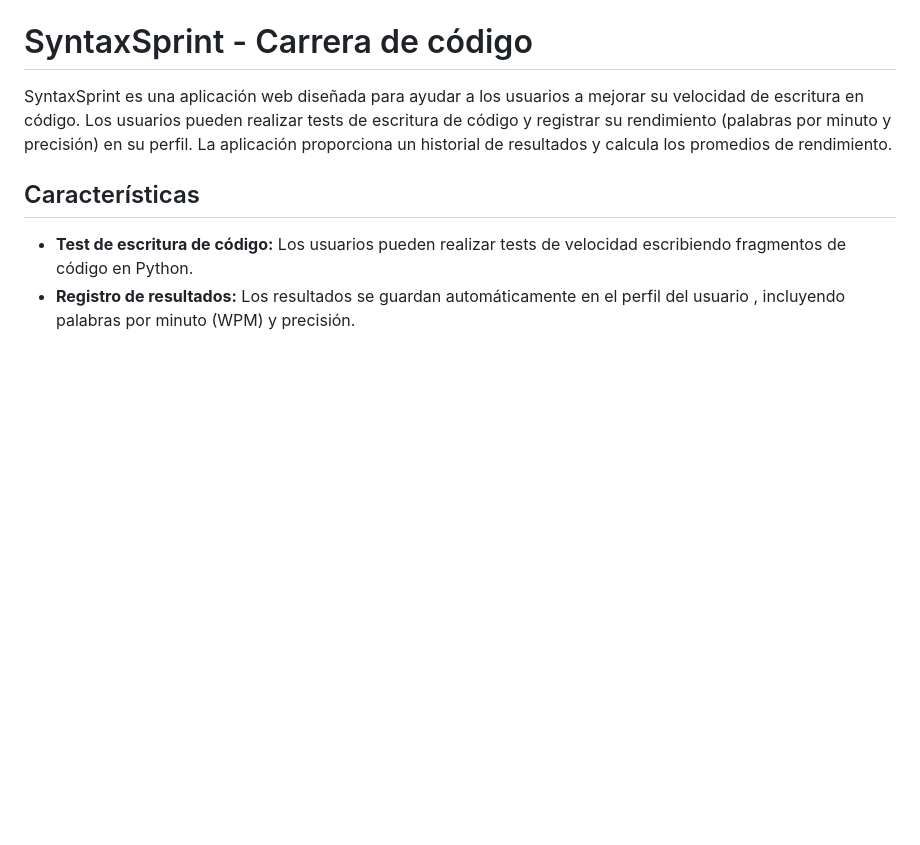
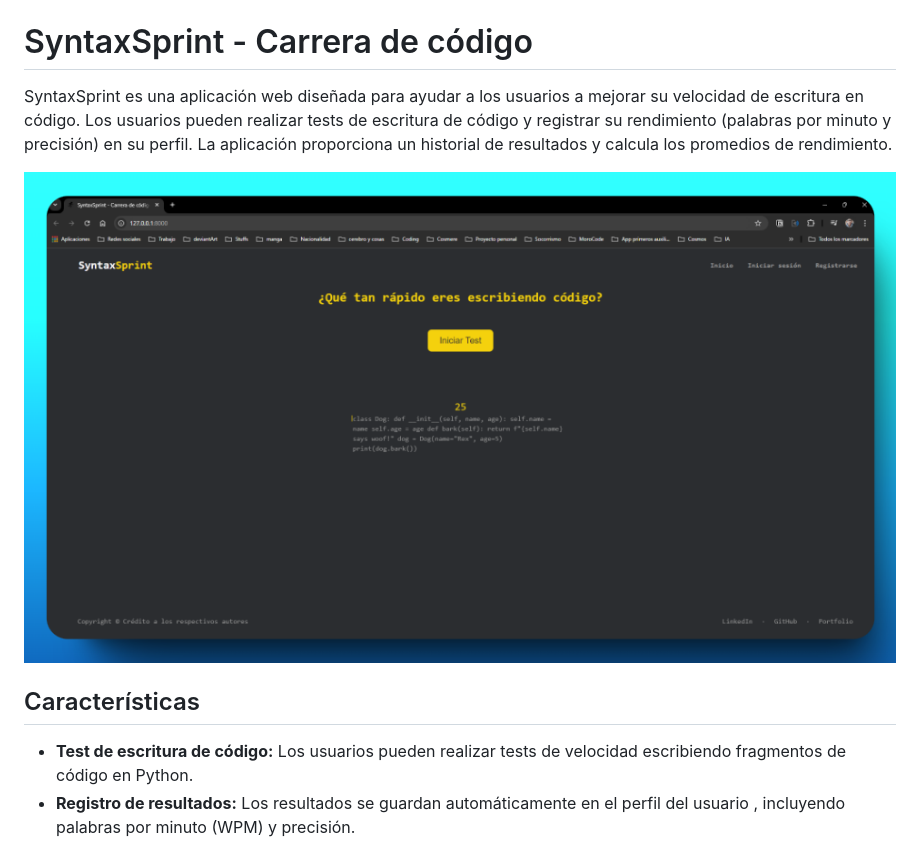
Before and after one commit to Chorexxs/SyntaxSprint, a Markdown page: README.md, the part around the change. GitHub-like rendering; pictures changed too: 381shots_so.png (added); blank space fills up the shorter version.

Commit message:
arreglando en README.md

```diff
--- a/README.md
+++ b/README.md
@@ -1,6 +1,8 @@
 # SyntaxSprint - Carrera de código
 
 SyntaxSprint es una aplicación web diseñada para ayudar a los usuarios a mejorar su velocidad de escritura en código. Los usuarios pueden realizar tests de escritura de código y registrar su rendimiento (palabras por minuto y precisión) en su perfil. La aplicación proporciona un historial de resultados y calcula los promedios de rendimiento.
+
+![alt text](381shots_so.png)
 
 ## Características
 
```
